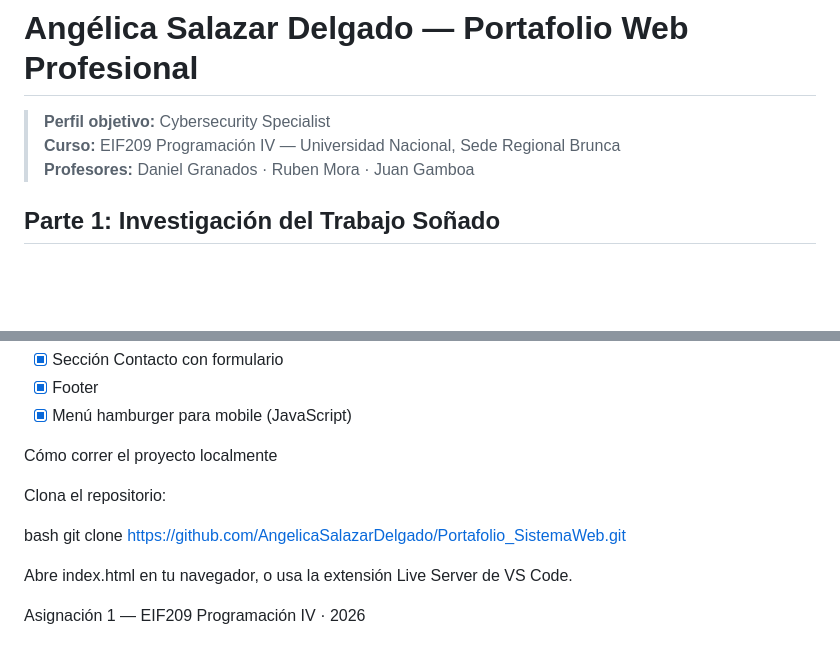
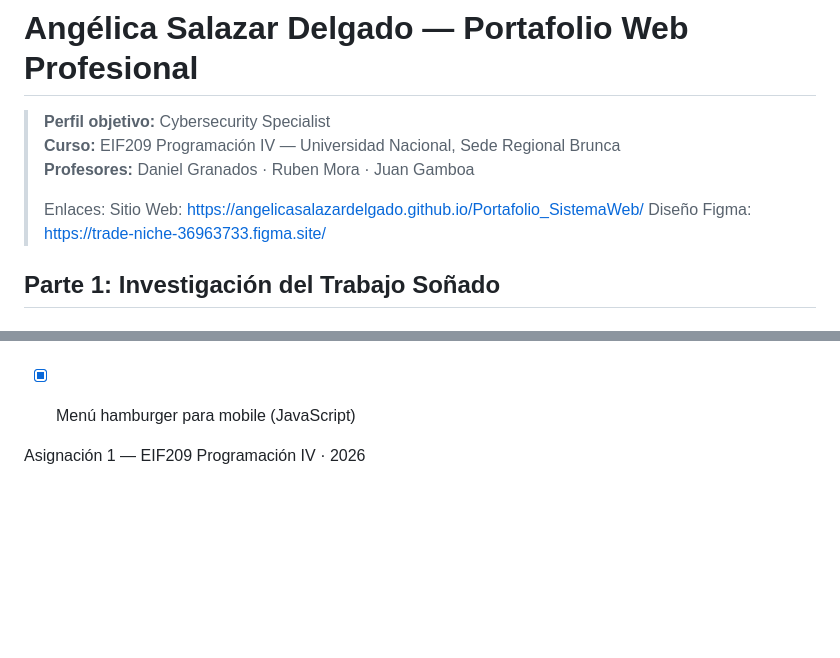
Before and after one commit to AngelicaSalazarDelgado/Portafolio_SistemaWeb, a Markdown page: README.md, 2 parts joined by grey strips. Drawn GitHub-style; blank space fills up the shorter version.

Commit message:
Update README with links and remove local setup instructions
Added links to personal website and Figma design. Removed instructions for running the project locally.

```diff
--- a/README.md
+++ b/README.md
@@ -3,6 +3,10 @@
 > **Perfil objetivo:** Cybersecurity Specialist
 > **Curso:** EIF209 Programación IV — Universidad Nacional, Sede Regional Brunca
 > **Profesores:** Daniel Granados · Ruben Mora · Juan Gamboa
+>
+> Enlaces:
+> Sitio Web: https://angelicasalazardelgado.github.io/Portafolio_SistemaWeb/
+> Diseño Figma: https://trade-niche-36963733.figma.site/
 
 ## Parte 1: Investigación del Trabajo Soñado
 
@@ -191,12 +195,5 @@ Diseño responsive: El prototipo fue diseñado considerando tanto la vista deskt
 - [x] Footer
 - [x] Menú hamburger para mobile (JavaScript)
 
-Cómo correr el proyecto localmente
-
-Clona el repositorio:
-
-bash git clone https://github.com/AngelicaSalazarDelgado/Portafolio_SistemaWeb.git
-
-Abre index.html en tu navegador, o usa la extensión Live Server de VS Code.
 
 Asignación 1 — EIF209 Programación IV · 2026
```
